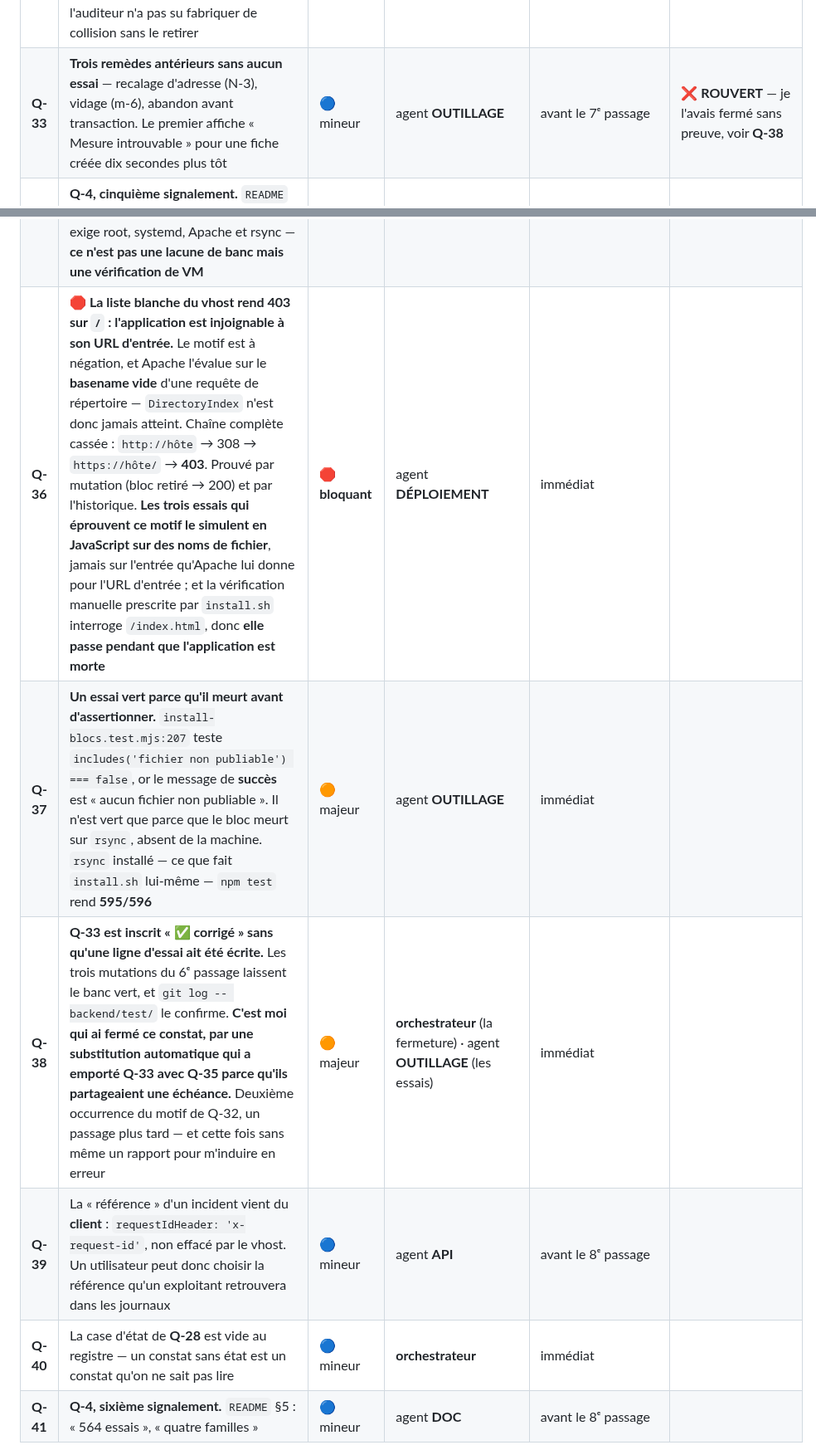
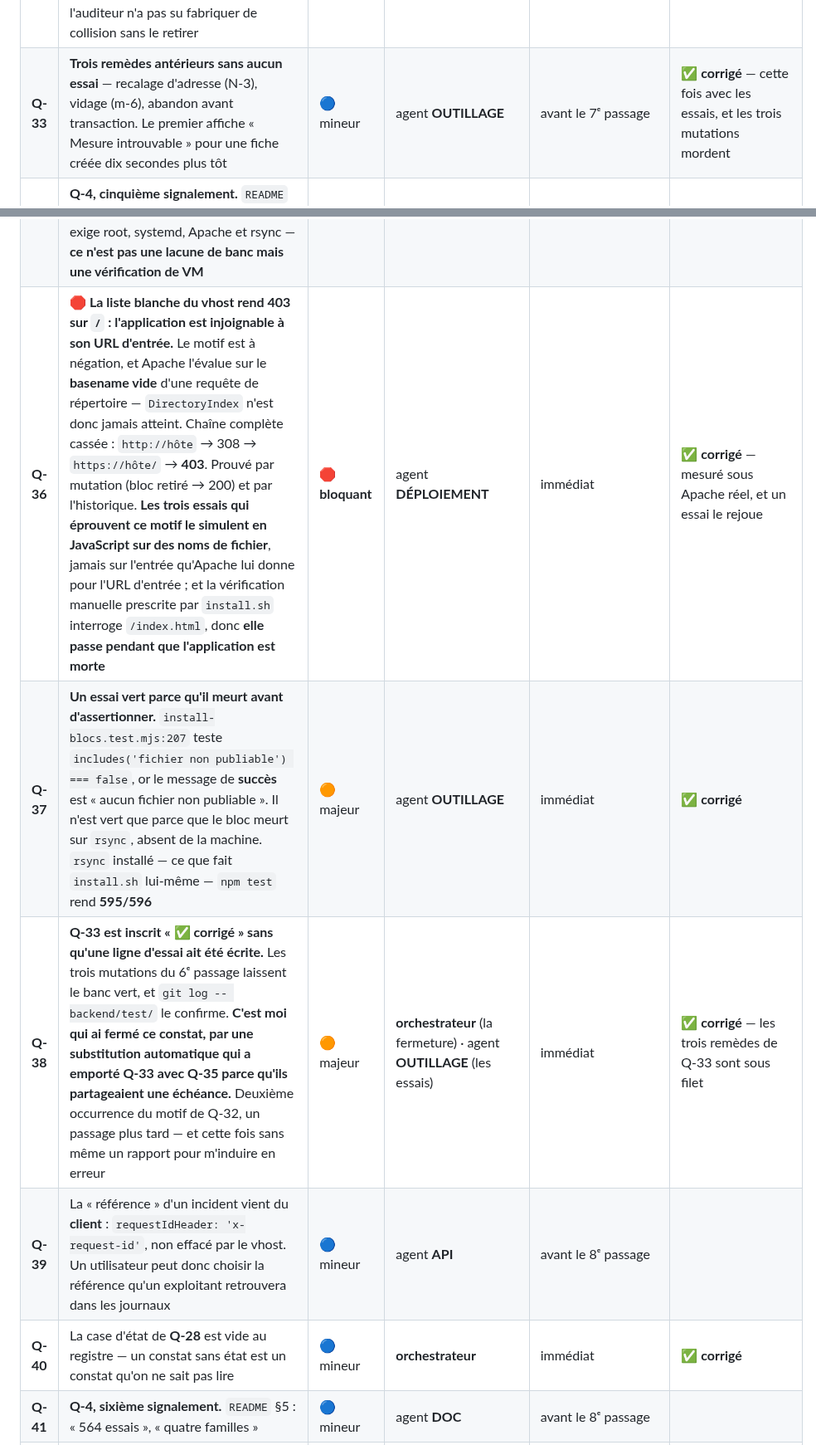
Before and after one commit to Hakim1195/cyber-grc, a Markdown page: docs/PLAN_EXECUTION.md, 2 parts joined by grey strips. Shown at 83% size. Drawn GitHub-style.

```diff
--- a/docs/PLAN_EXECUTION.md
+++ b/docs/PLAN_EXECUTION.md
@@ -458,12 +458,12 @@ jamais seulement sur le correctif.
 | **Q-30** | **Q-27 n'est fermé qu'à moitié** : `issueInconnue` n'est posé que dans la branche `AbortError`. Un **502/504 du frontal** reproduit le défaut mot pour mot — écran 1, **base 2**, bandeau vide. Une ligne, dans la branche qui identifie déjà le cas | 🟠 majeur | agent **FRONT** | immédiat | ✅ **corrigé** — 502/504 marqués, 503 délibérément exclu |
 | **Q-31** | **`install.sh` recopie des données réelles dans la racine web d'Apache.** Trois classeurs — registre de risques, scénarios PCA/PRA, exigences client — plus un **fichier de verrou Excel nommant une personne**, servis **sans aucun contrôle d'accès** : ni `.xlsx` ni `data/` ne figurent dans les interdictions du vhost, et aucun code ne les référence. Dans un produit dont le métier est de protéger ce genre de contenu | 🟠 majeur | fichiers **retirés par l'orchestrateur** · exclusions à poser par **DÉPLOIEMENT** | immédiat | ✅ **corrigé** — liste blanche dérivée de la CSP, trois barrières |
 | **Q-32** | **Q-23 fermé en apparence.** Détecteur neutralisé → **banc vert 43/43**, et aucune occurrence dans `test/` : les « deux silences vérifiés » du registre appartenaient à d'autres mécanismes. Pire — le compteur de session rend le détecteur **structurellement inerte** : l'auditeur n'a pas su fabriquer de collision sans le retirer | 🟠 majeur | agent **FRONT** (le mécanisme) · **OUTILLAGE** (l'essai) | immédiat | ✅ **corrigé** — mécanisme réparé (le séparateur) **et** essai écrit |
-| **Q-33** | **Trois remèdes antérieurs sans aucun essai** — recalage d'adresse (N-3), vidage (m-6), abandon avant transaction. Le premier affiche « Mesure introuvable » pour une fiche créée dix secondes plus tôt | 🔵 mineur | agent **OUTILLAGE** | avant le 7ᵉ passage | ❌ **ROUVERT** — je l'avais fermé sans preuve, voir **Q-38** |
+| **Q-33** | **Trois remèdes antérieurs sans aucun essai** — recalage d'adresse (N-3), vidage (m-6), abandon avant transaction. Le premier affiche « Mesure introuvable » pour une fiche créée dix secondes plus tôt | 🔵 mineur | agent **OUTILLAGE** | avant le 7ᵉ passage | ✅ **corrigé** — cette fois avec les essais, et les trois mutations mordent |
 | **Q-34** | **Q-4, cinquième signalement.** `README` et `CHANGELOG` ignorent la migration `006` et les douze constats Q-15 → Q-28 ; « 5 migrations » quand le catalogue en porte **6** | 🔵 mineur | agent **DOC** | avant le 7ᵉ passage | ✅ **corrigé** |
 | **Q-35** | **`install.sh` n'est joué par aucun essai du dépôt**, et huit mutations le prouvent — y compris la régression de Q-31 elle-même : *quelqu'un recommite un classeur sous `cyber-gouvernance_V4/`*. Chiffré par son auteur en trois niveaux : **niveau 1** (quelques dizaines de minutes, pur `node:test`, aucune dépendance) couvre l'essentiel du risque — le régresseur de Q-31, le motif du vhost joué sur 64 noms publiés plus douze contournements **et son contrôle symétrique**, l'égalité des deux listes blanches ; **niveau 2** (une à deux heures) porte ses treize cas au dépôt via trois marqueurs d'extraction ; **niveau 3** exige root, systemd, Apache et rsync — **ce n'est pas une lacune de banc mais une vérification de VM** | 🟠 majeur | agent **OUTILLAGE** (niveaux 1 et 2) · **VM cible** (niveau 3) | avant le 7ᵉ passage | ✅ **corrigé** (niveaux 1 et 2) — niveau 3 inscrit comme **vérification de VM** |
-| **Q-36** | 🛑 **La liste blanche du vhost rend 403 sur `/` : l'application est injoignable à son URL d'entrée.** Le motif est à négation, et Apache l'évalue sur le **basename vide** d'une requête de répertoire — `DirectoryIndex` n'est donc jamais atteint. Chaîne complète cassée : `http://hôte` → 308 → `https://hôte/` → **403**. Prouvé par mutation (bloc retiré → 200) et par l'historique. **Les trois essais qui éprouvent ce motif le simulent en JavaScript sur des noms de fichier**, jamais sur l'entrée qu'Apache lui donne pour l'URL d'entrée ; et la vérification manuelle prescrite par `install.sh` interroge `/index.html`, donc **elle passe pendant que l'application est morte** | 🛑 **bloquant** | agent **DÉPLOIEMENT** | immédiat |
-| **Q-37** | **Un essai vert parce qu'il meurt avant d'assertionner.** `install-blocs.test.mjs:207` teste `includes('fichier non publiable') === false`, or le message de **succès** est « aucun fichier non publiable ». Il n'est vert que parce que le bloc meurt sur `rsync`, absent de la machine. `rsync` installé — ce que fait `install.sh` lui-même — `npm test` rend **595/596** | 🟠 majeur | agent **OUTILLAGE** | immédiat |
-| **Q-38** | **Q-33 est inscrit « ✅ corrigé » sans qu'une ligne d'essai ait été écrite.** Les trois mutations du 6ᵉ passage laissent le banc vert, et `git log -- backend/test/` le confirme. **C'est moi qui ai fermé ce constat, par une substitution automatique qui a emporté Q-33 avec Q-35 parce qu'ils partageaient une échéance.** Deuxième occurrence du motif de Q-32, un passage plus tard — et cette fois sans même un rapport pour m'induire en erreur | 🟠 majeur | **orchestrateur** (la fermeture) · agent **OUTILLAGE** (les essais) | immédiat |
+| **Q-36** | 🛑 **La liste blanche du vhost rend 403 sur `/` : l'application est injoignable à son URL d'entrée.** Le motif est à négation, et Apache l'évalue sur le **basename vide** d'une requête de répertoire — `DirectoryIndex` n'est donc jamais atteint. Chaîne complète cassée : `http://hôte` → 308 → `https://hôte/` → **403**. Prouvé par mutation (bloc retiré → 200) et par l'historique. **Les trois essais qui éprouvent ce motif le simulent en JavaScript sur des noms de fichier**, jamais sur l'entrée qu'Apache lui donne pour l'URL d'entrée ; et la vérification manuelle prescrite par `install.sh` interroge `/index.html`, donc **elle passe pendant que l'application est morte** | 🛑 **bloquant** | agent **DÉPLOIEMENT** | immédiat | ✅ **corrigé** — mesuré sous Apache réel, et un essai le rejoue |
+| **Q-37** | **Un essai vert parce qu'il meurt avant d'assertionner.** `install-blocs.test.mjs:207` teste `includes('fichier non publiable') === false`, or le message de **succès** est « aucun fichier non publiable ». Il n'est vert que parce que le bloc meurt sur `rsync`, absent de la machine. `rsync` installé — ce que fait `install.sh` lui-même — `npm test` rend **595/596** | 🟠 majeur | agent **OUTILLAGE** | immédiat | ✅ **corrigé** |
+| **Q-38** | **Q-33 est inscrit « ✅ corrigé » sans qu'une ligne d'essai ait été écrite.** Les trois mutations du 6ᵉ passage laissent le banc vert, et `git log -- backend/test/` le confirme. **C'est moi qui ai fermé ce constat, par une substitution automatique qui a emporté Q-33 avec Q-35 parce qu'ils partageaient une échéance.** Deuxième occurrence du motif de Q-32, un passage plus tard — et cette fois sans même un rapport pour m'induire en erreur | 🟠 majeur | **orchestrateur** (la fermeture) · agent **OUTILLAGE** (les essais) | immédiat | ✅ **corrigé** — les trois remèdes de Q-33 sont sous filet |
 | **Q-39** | La « référence » d'un incident vient du **client** : `requestIdHeader: 'x-request-id'`, non effacé par le vhost. Un utilisateur peut donc choisir la référence qu'un exploitant retrouvera dans les journaux | 🔵 mineur | agent **API** | avant le 8ᵉ passage |
-| **Q-40** | La case d'état de **Q-28** est vide au registre — un constat sans état est un constat qu'on ne sait pas lire | 🔵 mineur | **orchestrateur** | immédiat |
+| **Q-40** | La case d'état de **Q-28** est vide au registre — un constat sans état est un constat qu'on ne sait pas lire | 🔵 mineur | **orchestrateur** | immédiat | ✅ **corrigé** |
 | **Q-41** | **Q-4, sixième signalement.** `README` §5 : « 564 essais », « quatre familles » | 🔵 mineur | agent **DOC** | avant le 8ᵉ passage |
```
Also changed, not shown: other parts of docs/PLAN_EXECUTION.md (+1 -0 lines).
